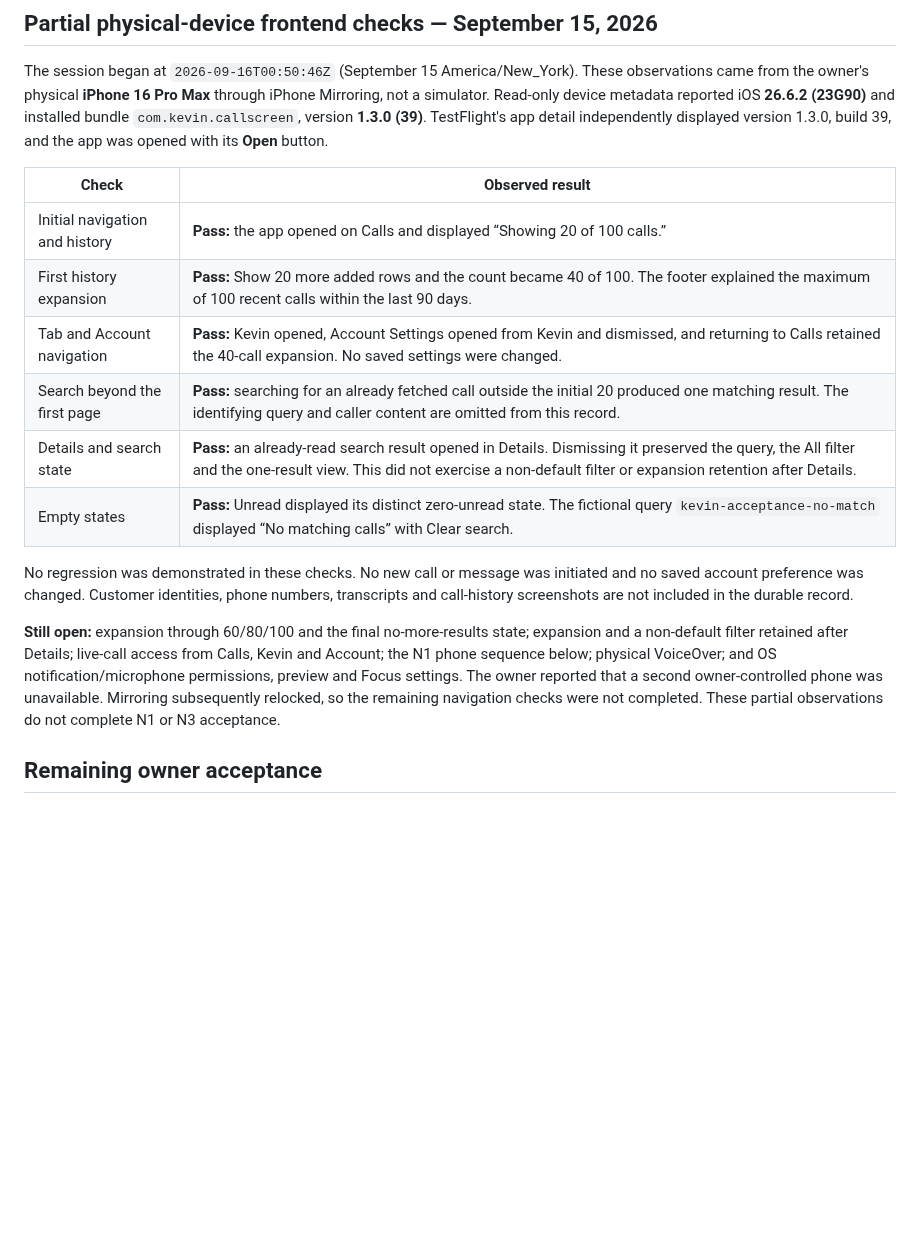
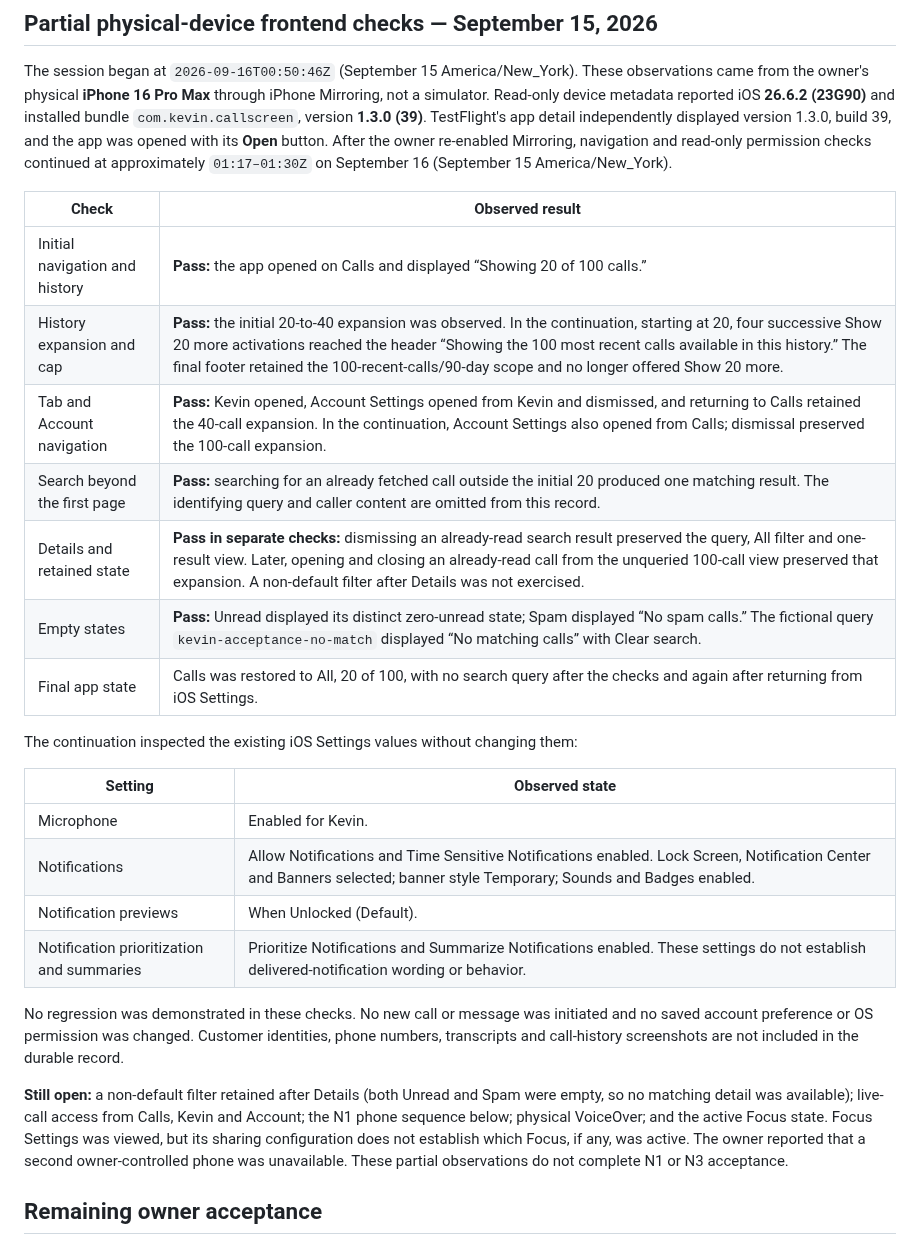
Before and after one commit to delimatsuo/heykevin, a Markdown page: docs/releases/2026-09-15-native-frontend-ios-39.md, the part around the change. Rendered like a GitHub page; blank space fills up the shorter version.

Commit message:
docs: record build 39 pagination and permission checks

```diff
--- a/docs/releases/2026-09-15-native-frontend-ios-39.md
+++ b/docs/releases/2026-09-15-native-frontend-ios-39.md
@@ -200,29 +200,42 @@ These observations came from the owner's physical **iPhone 16 Pro Max** through
 iPhone Mirroring, not a simulator. Read-only device metadata reported iOS
 **26.6.2 (23G90)** and installed bundle `com.kevin.callscreen`, version
 **1.3.0 (39)**. TestFlight's app detail independently displayed version 1.3.0,
-build 39, and the app was opened with its **Open** button.
+build 39, and the app was opened with its **Open** button. After the owner
+re-enabled Mirroring, navigation and read-only permission checks continued at
+approximately `01:17–01:30Z` on September 16 (September 15 America/New_York).
 
 | Check | Observed result |
 |---|---|
 | Initial navigation and history | **Pass:** the app opened on Calls and displayed “Showing 20 of 100 calls.” |
-| First history expansion | **Pass:** Show 20 more added rows and the count became 40 of 100. The footer explained the maximum of 100 recent calls within the last 90 days. |
-| Tab and Account navigation | **Pass:** Kevin opened, Account Settings opened from Kevin and dismissed, and returning to Calls retained the 40-call expansion. No saved settings were changed. |
+| History expansion and cap | **Pass:** the initial 20-to-40 expansion was observed. In the continuation, starting at 20, four successive Show 20 more activations reached the header “Showing the 100 most recent calls available in this history.” The final footer retained the 100-recent-calls/90-day scope and no longer offered Show 20 more. |
+| Tab and Account navigation | **Pass:** Kevin opened, Account Settings opened from Kevin and dismissed, and returning to Calls retained the 40-call expansion. In the continuation, Account Settings also opened from Calls; dismissal preserved the 100-call expansion. |
 | Search beyond the first page | **Pass:** searching for an already fetched call outside the initial 20 produced one matching result. The identifying query and caller content are omitted from this record. |
-| Details and search state | **Pass:** an already-read search result opened in Details. Dismissing it preserved the query, the All filter and the one-result view. This did not exercise a non-default filter or expansion retention after Details. |
-| Empty states | **Pass:** Unread displayed its distinct zero-unread state. The fictional query `kevin-acceptance-no-match` displayed “No matching calls” with Clear search. |
+| Details and retained state | **Pass in separate checks:** dismissing an already-read search result preserved the query, All filter and one-result view. Later, opening and closing an already-read call from the unqueried 100-call view preserved that expansion. A non-default filter after Details was not exercised. |
+| Empty states | **Pass:** Unread displayed its distinct zero-unread state; Spam displayed “No spam calls.” The fictional query `kevin-acceptance-no-match` displayed “No matching calls” with Clear search. |
+| Final app state | Calls was restored to All, 20 of 100, with no search query after the checks and again after returning from iOS Settings. |
+
+The continuation inspected the existing iOS Settings values without changing them:
+
+| Setting | Observed state |
+|---|---|
+| Microphone | Enabled for Kevin. |
+| Notifications | Allow Notifications and Time Sensitive Notifications enabled. Lock Screen, Notification Center and Banners selected; banner style Temporary; Sounds and Badges enabled. |
+| Notification previews | When Unlocked (Default). |
+| Notification prioritization and summaries | Prioritize Notifications and Summarize Notifications enabled. These settings do not establish delivered-notification wording or behavior. |
 
 No regression was demonstrated in these checks. No new call or message was
-initiated and no saved account preference was changed. Customer identities,
-phone numbers, transcripts and call-history screenshots are not included in the
-durable record.
+initiated and no saved account preference or OS permission was changed.
+Customer identities, phone numbers, transcripts and call-history screenshots
+are not included in the durable record.
 
-**Still open:** expansion through 60/80/100 and the final no-more-results state;
-expansion and a non-default filter retained after Details; live-call access from
-Calls, Kevin and Account; the N1 phone sequence below; physical VoiceOver;
-and OS notification/microphone permissions, preview and Focus settings.
-The owner reported that a second owner-controlled phone was unavailable.
-Mirroring subsequently relocked, so the remaining navigation checks were not
-completed. These partial observations do not complete N1 or N3 acceptance.
+**Still open:** a non-default filter retained after Details (both Unread and
+Spam were empty, so no matching detail was available); live-call access from
+Calls, Kevin and Account; the N1 phone sequence below; physical VoiceOver; and
+the active Focus state. Focus Settings was viewed, but its sharing configuration
+does not establish which Focus, if any, was active. The owner reported that a
+second owner-controlled phone was unavailable. These partial observations do
+not complete N1 or N3 acceptance.
+
 
 ## Remaining owner acceptance
 
```
